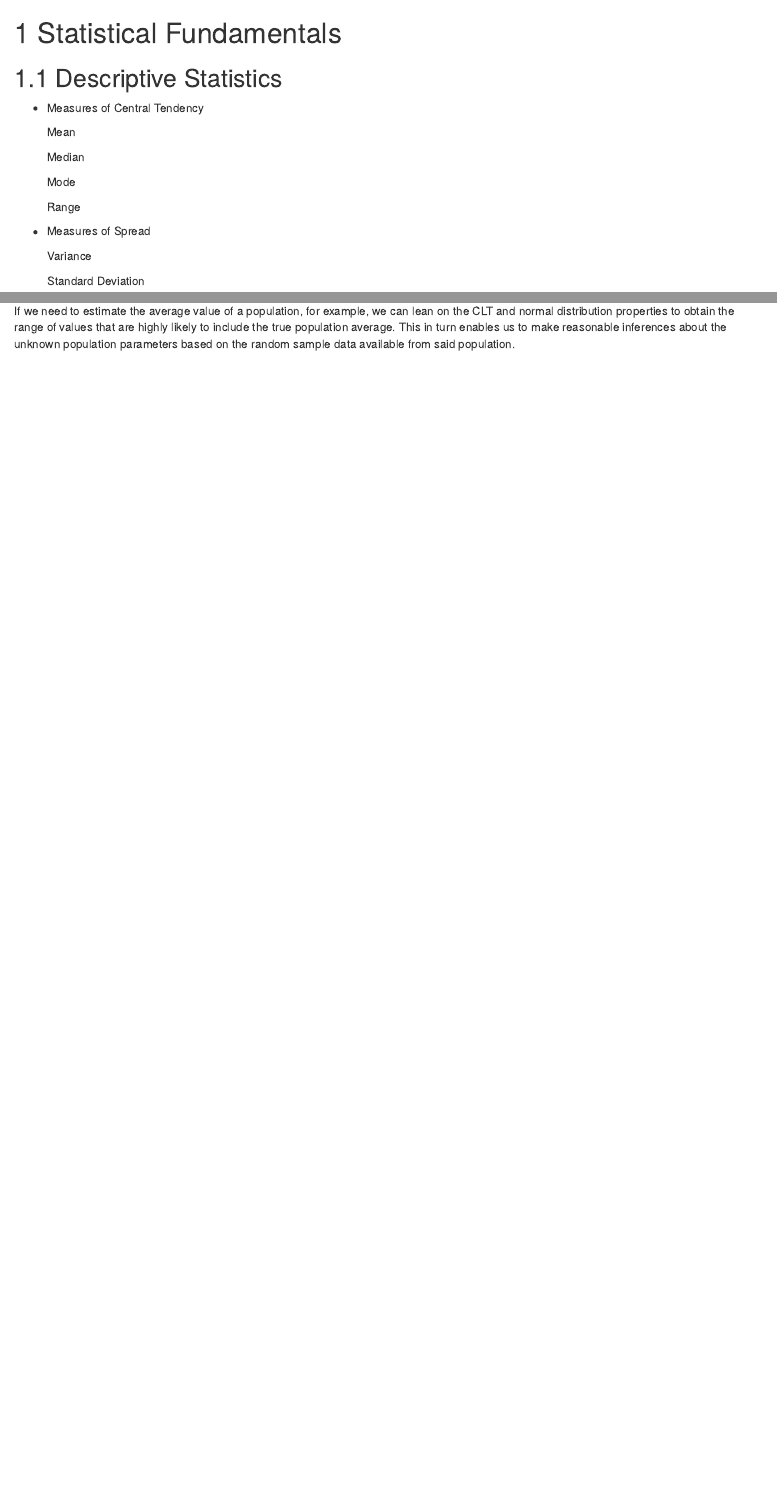
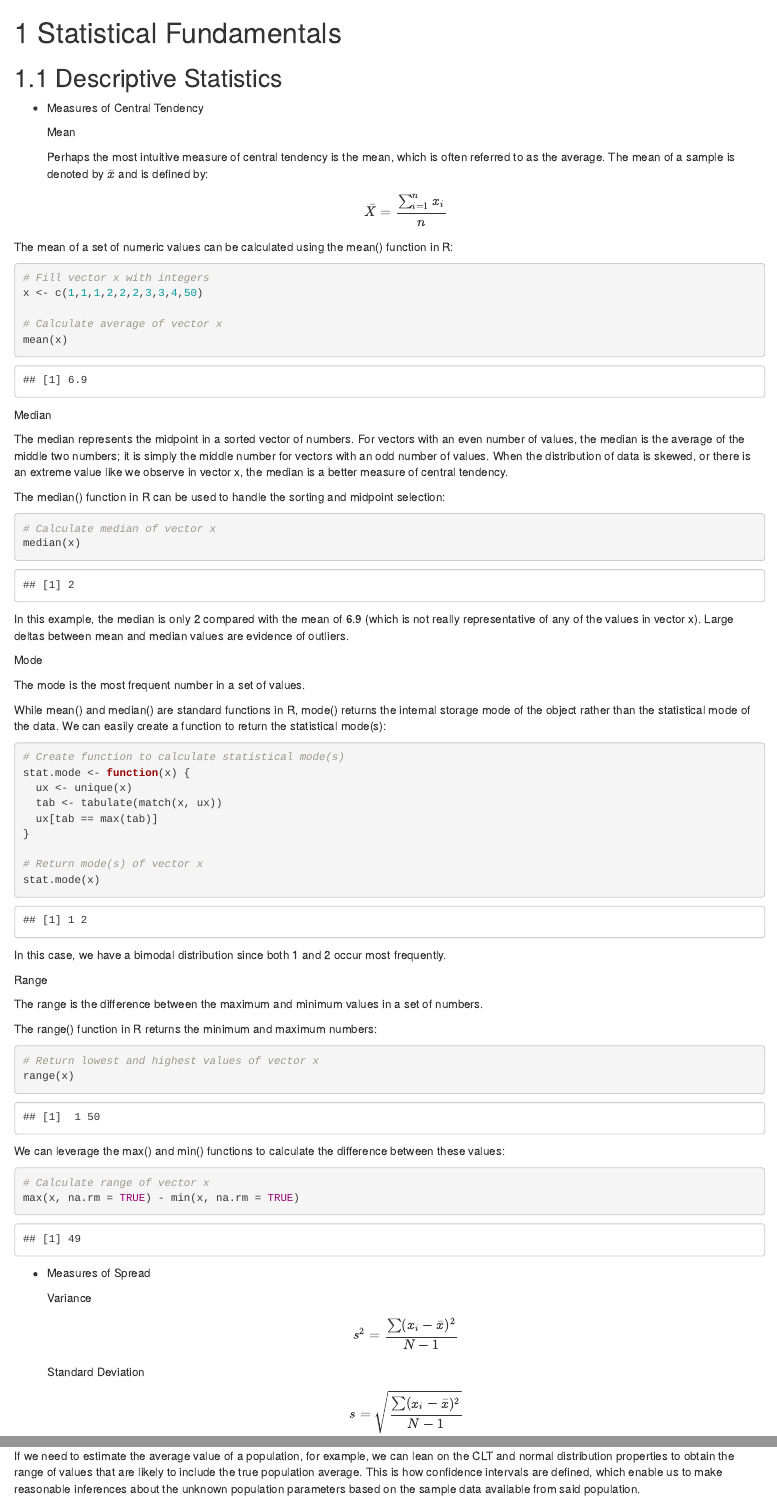
Before and after one commit to crstarbuck/peopleanalytics_book, an R Markdown document (r/03_statistical_fundamentals.Rmd): the page in a window 1100 px wide, from its top, and a second part further down, joined at a grey line. Rendered offline with R 4.5, knitr and Pandoc, with nearby package versions; drawn as R Markdown's standard HTML page in place of the format the file asks for.

Commit message:
descriptive stats

````diff
--- a/r/03_statistical_fundamentals.Rmd
+++ b/r/03_statistical_fundamentals.Rmd
@@ -6,18 +6,90 @@
 
   Mean
 
+  Perhaps the most intuitive measure of central tendency is the mean, which is often referred to as the average. The mean of a sample is denoted by $\bar{x}$ and is defined by:
+
+  $$\bar{X} = \frac{\sum_{i=1}^{n} x_{i}}{n}$$
+
+The mean of a set of numeric values can be calculated using the mean() function in R:
+
+```{r, message = FALSE}
+
+# Fill vector x with integers
+x <- c(1,1,1,2,2,2,3,3,4,50)
+
+# Calculate average of vector x
+mean(x)
+
+```
+
   Median
+
+  The median represents the midpoint in a sorted vector of numbers. For vectors with an even number of values, the median is the average of the middle two numbers; it is simply the middle number for vectors with an odd number of values. When the distribution of data is skewed, or there is an extreme value like we observe in vector x, the median is a better measure of central tendency.
+
+  The median() function in R can be used to handle the sorting and midpoint selection:
+
+```{r, message = FALSE}
+
+# Calculate median of vector x
+median(x)
+
+```
+
+  In this example, the median is only 2 compared with the mean of 6.9 (which is not really representative of any of the values in vector x). Large deltas between mean and median values are evidence of outliers.
 
   Mode
 
+  The mode is the most frequent number in a set of values.
+
+  While mean() and median() are standard functions in R, mode() returns the internal storage mode of the object rather than the statistical mode of the data. We can easily create a function to return the statistical mode(s):
+
+```{r, message = FALSE}
+
+# Create function to calculate statistical mode(s)
+stat.mode <- function(x) {
+  ux <- unique(x)
+  tab <- tabulate(match(x, ux))
+  ux[tab == max(tab)]
+}
+
+# Return mode(s) of vector x
+stat.mode(x)
+
+```
+
+  In this case, we have a bimodal distribution since both 1 and 2 occur most frequently.
+
   Range
 
+  The range is the difference between the maximum and minimum values in a set of numbers.
+
+  The range() function in R returns the minimum and maximum numbers:
+
+```{r, message = FALSE}
+
+# Return lowest and highest values of vector x
+range(x)
+
+```
+
+We can leverage the max() and min() functions to calculate the difference between these values:
+
+```{r, message = FALSE}
+
+# Calculate range of vector x
+max(x, na.rm = TRUE) - min(x, na.rm = TRUE)
+
+```
 
 * Measures of Spread
 
   Variance
 
+  $$s^{2} = \frac{\sum (x_{i} - \bar{x})^{2}}{N - 1}$$
+
   Standard Deviation
+
+  $$s = \sqrt{\frac{\sum (x_{i} - \bar{x})^{2}}{N - 1}}$$
 
   Quartiles
 
@@ -32,7 +104,7 @@ The Central Limit Theorem (CLT) is a mainstay of statistics and probability and
 
 The CLT states that the average of independent random variables, when increased in number, tend to follow a normal distribution. The distribution of sample means approaches a normal distribution regardless of the shape of the population distribution from which the samples are drawn. This is important because the normal distribution has properties that can be used to test the likelihood that an observed difference or relationship in a sample is also present in the population.
 
-If we need to estimate the average value of a population, for example, we can lean on the CLT and normal distribution properties to obtain the range of values that are highly likely to include the true population average. This in turn enables us to make reasonable inferences about the unknown population parameters based on the random sample data available from said population.
+If we need to estimate the average value of a population, for example, we can lean on the CLT and normal distribution properties to obtain the range of values that are likely to include the true population average. This is how confidence intervals are defined, which enable us to make reasonable inferences about the unknown population parameters based on the sample data available from said population.
 
 <br />
 
````
Also changed, not shown: r/03_statistical_fundamentals.Rmd (37 more changed lines), 1 other file.
